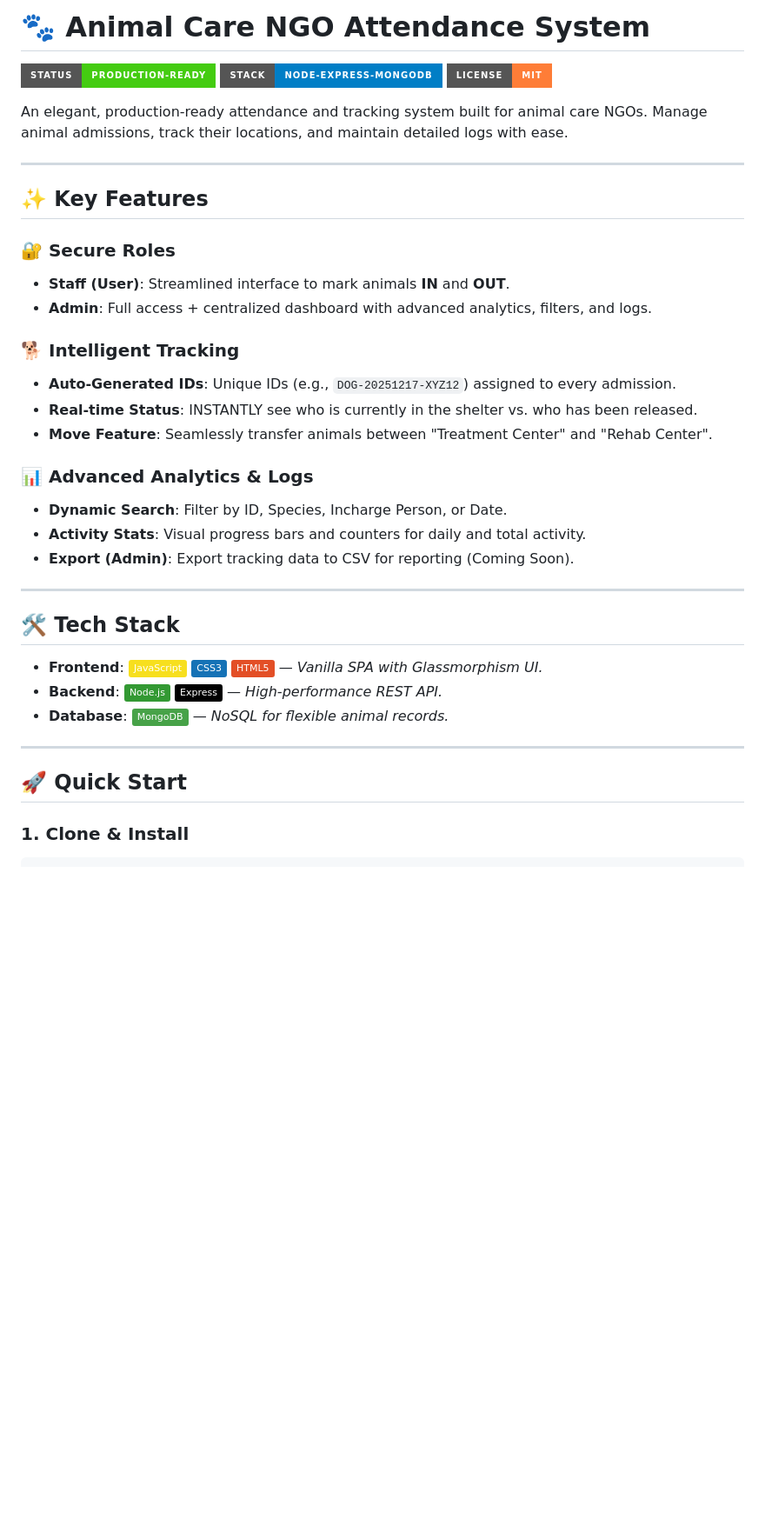
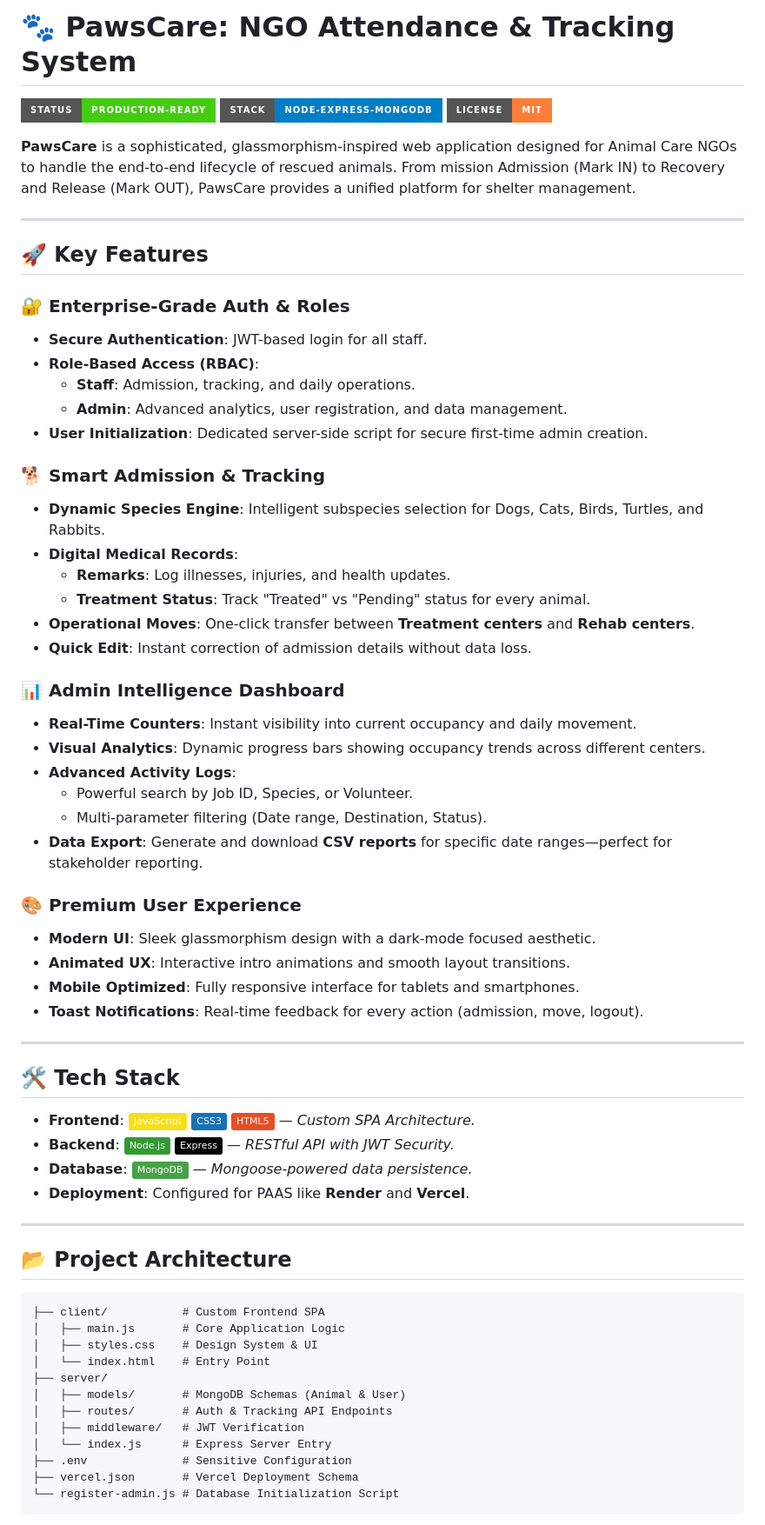
Before and after one commit to jugal-ahir/PrayasMarked, a Markdown page: README.md, the part around one of its changes. Shown at 87% size. Rendered like a GitHub page; badges without logos; blank space fills up the shorter version.

Commit message:
Revise README
Updated project name and enhanced feature descriptions in README.

````diff
--- a/README.md
+++ b/README.md
@@ -1,39 +1,69 @@
-# 🐾 Animal Care NGO Attendance System
+# 🐾 PawsCare: NGO Attendance & Tracking System
 
 [![Status](https://img.shields.io/badge/Status-Production--Ready-success?style=for-the-badge)](https://github.com/jugal-ahir/PrayasMarked)
 [![Tech Stack](https://img.shields.io/badge/Stack-Node--Express--MongoDB-blue?style=for-the-badge)](https://github.com/jugal-ahir/PrayasMarked)
 [![License](https://img.shields.io/badge/License-MIT-orange?style=for-the-badge)](LICENSE)
 
-An elegant, production-ready attendance and tracking system built for animal care NGOs. Manage animal admissions, track their locations, and maintain detailed logs with ease.
+**PawsCare** is a sophisticated, glassmorphism-inspired web application designed for Animal Care NGOs to handle the end-to-end lifecycle of rescued animals. From mission Admission (Mark IN) to Recovery and Release (Mark OUT), PawsCare provides a unified platform for shelter management.
 
 ---
 
-## ✨ Key Features
+## 🚀 Key Features
 
-### 🔐 Secure Roles
-- **Staff (User)**: Streamlined interface to mark animals **IN** and **OUT**.
-- **Admin**: Full access + centralized dashboard with advanced analytics, filters, and logs.
+### 🔐 Enterprise-Grade Auth & Roles
+- **Secure Authentication**: JWT-based login for all staff.
+- **Role-Based Access (RBAC)**:
+    - **Staff**: Admission, tracking, and daily operations.
+    - **Admin**: Advanced analytics, user registration, and data management.
+- **User Initialization**: Dedicated server-side script for secure first-time admin creation.
 
-### 🐕 Intelligent Tracking
-- **Auto-Generated IDs**: Unique IDs (e.g., `DOG-20251217-XYZ12`) assigned to every admission.
-- **Real-time Status**: INSTANTLY see who is currently in the shelter vs. who has been released.
-- **Move Feature**: Seamlessly transfer animals between "Treatment Center" and "Rehab Center".
+### 🐕 Smart Admission & Tracking
+- **Dynamic Species Engine**: Intelligent subspecies selection for Dogs, Cats, Birds, Turtles, and Rabbits.
+- **Digital Medical Records**:
+    - **Remarks**: Log illnesses, injuries, and health updates.
+    - **Treatment Status**: Track "Treated" vs "Pending" status for every animal.
+- **Operational Moves**: One-click transfer between **Treatment centers** and **Rehab centers**.
+- **Quick Edit**: Instant correction of admission details without data loss.
 
-### 📊 Advanced Analytics & Logs
-- **Dynamic Search**: Filter by ID, Species, Incharge Person, or Date.
-- **Activity Stats**: Visual progress bars and counters for daily and total activity.
-- **Export (Admin)**: Export tracking data to CSV for reporting (Coming Soon).
+### 📊 Admin Intelligence Dashboard
+- **Real-Time Counters**: Instant visibility into current occupancy and daily movement.
+- **Visual Analytics**: Dynamic progress bars showing occupancy trends across different centers.
+- **Advanced Activity Logs**:
+    - Powerful search by Job ID, Species, or Volunteer.
+    - Multi-parameter filtering (Date range, Destination, Status).
+- **Data Export**: Generate and download **CSV reports** for specific date ranges—perfect for stakeholder reporting.
+
+### 🎨 Premium User Experience
+- **Modern UI**: Sleek glassmorphism design with a dark-mode focused aesthetic.
+- **Animated UX**: Interactive intro animations and smooth layout transitions.
+- **Mobile Optimized**: Fully responsive interface for tablets and smartphones.
+- **Toast Notifications**: Real-time feedback for every action (admission, move, logout).
 
 ---
 
 ## 🛠️ Tech Stack
 
-- **Frontend**: ![JS](https://img.shields.io/badge/JavaScript-F7DF1E?style=flat&logo=javascript&logoColor=black) ![CSS](https://img.shields.io/badge/CSS3-1572B6?style=flat&logo=css3&logoColor=white) ![HTML](https://img.shields.io/badge/HTML5-E34F26?style=flat&logo=html5&logoColor=white) — *Vanilla SPA with Glassmorphism UI.*
-- **Backend**: ![Node](https://img.shields.io/badge/Node.js-339933?style=flat&logo=nodedotjs&logoColor=white) ![Express](https://img.shields.io/badge/Express-000000?style=flat&logo=express&logoColor=white) — *High-performance REST API.*
-- **Database**: ![MongoDB](https://img.shields.io/badge/MongoDB-47A248?style=flat&logo=mongodb&logoColor=white) — *NoSQL for flexible animal records.*
+- **Frontend**: ![JS](https://img.shields.io/badge/JavaScript-F7DF1E?style=flat&logo=javascript&logoColor=black) ![CSS](https://img.shields.io/badge/CSS3-1572B6?style=flat&logo=css3&logoColor=white) ![HTML](https://img.shields.io/badge/HTML5-E34F26?style=flat&logo=html5&logoColor=white) — *Custom SPA Architecture.*
+- **Backend**: ![Node](https://img.shields.io/badge/Node.js-339933?style=flat&logo=nodedotjs&logoColor=white) ![Express](https://img.shields.io/badge/Express-000000?style=flat&logo=express&logoColor=white) — *RESTful API with JWT Security.*
+- **Database**: ![MongoDB](https://img.shields.io/badge/MongoDB-47A248?style=flat&logo=mongodb&logoColor=white) — *Mongoose-powered data persistence.*
+- **Deployment**: Configured for PAAS like **Render** and **Vercel**.
 
 ---
 
-## 🚀 Quick Start
+## 📂 Project Architecture
 
-### 1. Clone & Install
+```text
+├── client/           # Custom Frontend SPA
+│   ├── main.js       # Core Application Logic
+│   ├── styles.css    # Design System & UI
+│   └── index.html    # Entry Point
+├── server/
+│   ├── models/       # MongoDB Schemas (Animal & User)
+│   ├── routes/       # Auth & Tracking API Endpoints
+│   ├── middleware/   # JWT Verification
+│   └── index.js      # Express Server Entry
+├── .env              # Sensitive Configuration
+├── vercel.json       # Vercel Deployment Schema
+└── register-admin.js # Database Initialization Script
+```
+
````
Also changed, not shown: other parts of README.md (+26 -47 lines).
